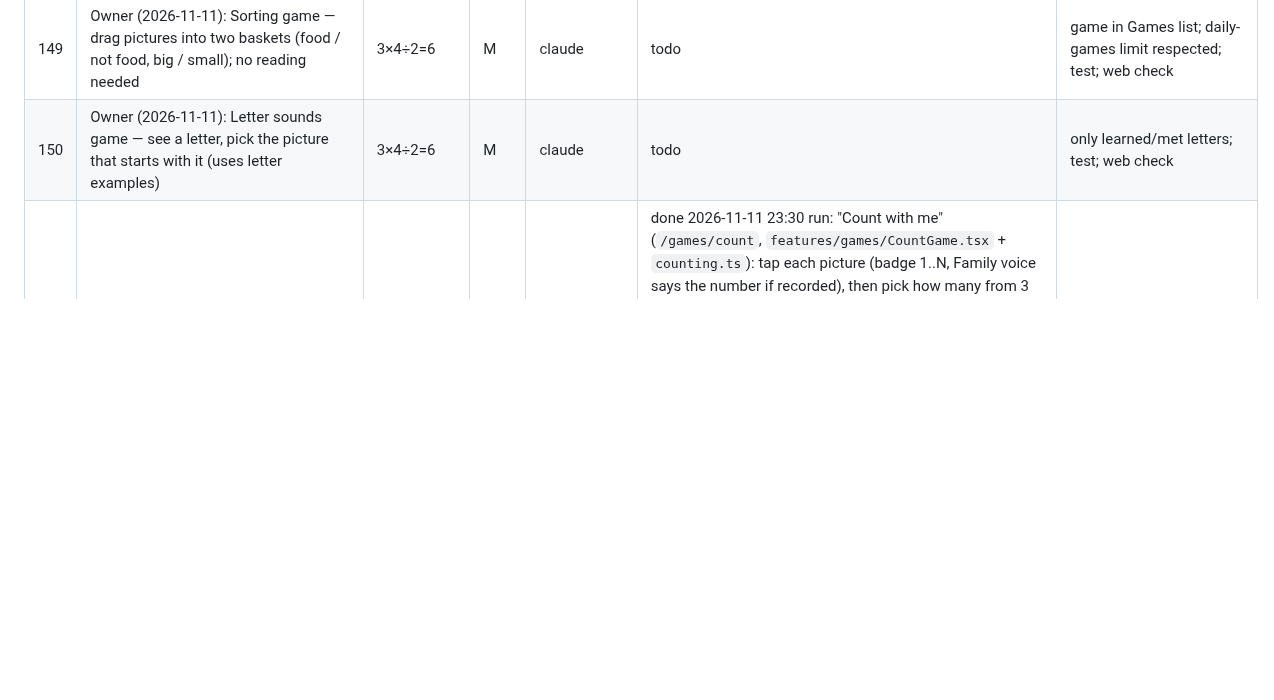
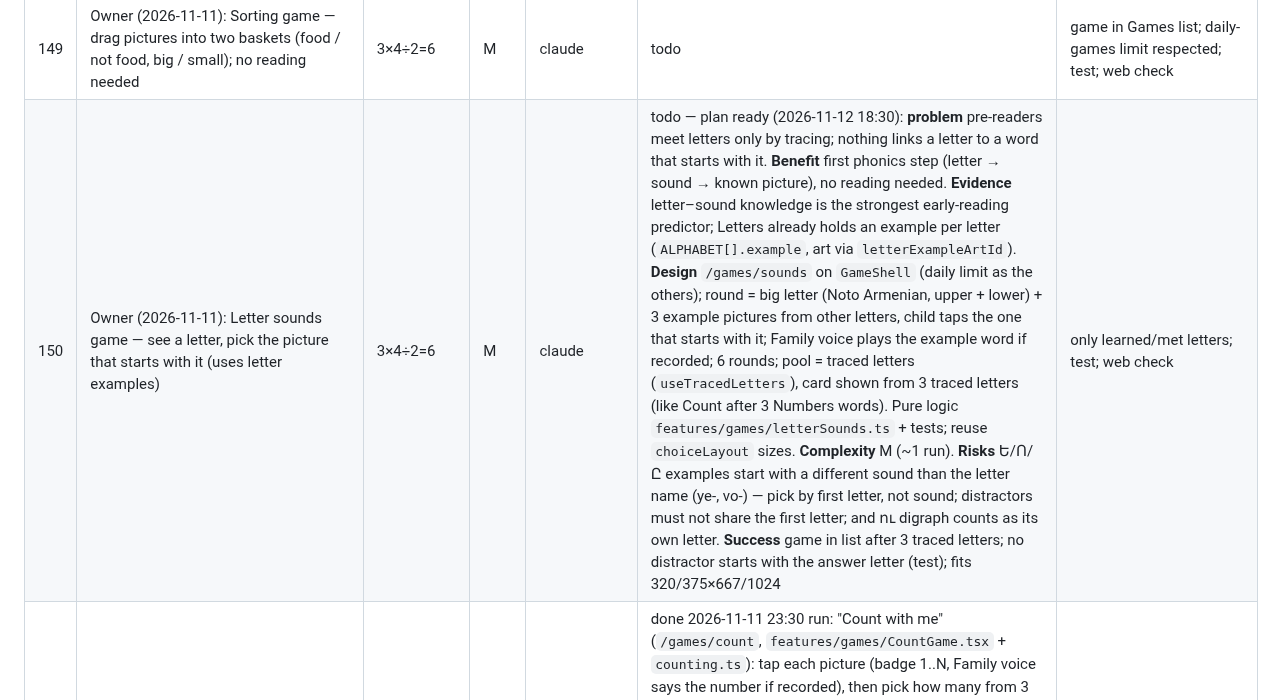
Before and after one commit to Gayane0509/little-roots, a Markdown page: AI_TASKS.md, the part around the change. Drawn GitHub-style; blank space fills up the shorter version.

Commit message:
Plan the letter sounds game (#150)
Co-Authored-By: Claude Opus 5.5 <noreply@anthropic.com>

```diff
--- a/AI_TASKS.md
+++ b/AI_TASKS.md
@@ -154,7 +154,7 @@ Status: todo · doing · waiting-capacity · blocked · done. Done tasks are com
 | 147 | **Owner priority (2026-11-11), fourth.** Word of the day on Home: one big picture + word, tap plays the Family voice recording if any; calm, no streak pressure | 4×4÷1=16 | L | claude | done 2026-11-11 22:30 run: `lib/wordOfDay.ts` (FNV hash of child id + local day; met words in unlocked themes, else the next lesson's theme) + `features/home/WordOfTheDay.tsx` card after the tiles (lesson button stays above the fold); tap = `Wiggle` (Family voice if recorded, else tap sound); long words go under the picture (`wordOfDayText`, every pack word ≥ heading size at 320–1024 px, test); web 320/375/1024 px, tap, no console errors; native → #10 | one word a day, deterministic per day/child; fits 375×667; test; web check |
 | 148 | Owner (2026-11-11): Family voice messages for grandparents — parent-gated "record a message for <child>", played from the child's Home; on device only, mic asked only in the parent area | 4×3÷2=6 | M | claude | todo | record/play/delete behind the gate; plays on Home; voice-rule guard tests pass |
 | 149 | Owner (2026-11-11): Sorting game — drag pictures into two baskets (food / not food, big / small); no reading needed | 3×4÷2=6 | M | claude | todo | game in Games list; daily-games limit respected; test; web check |
-| 150 | Owner (2026-11-11): Letter sounds game — see a letter, pick the picture that starts with it (uses letter examples) | 3×4÷2=6 | M | claude | todo | only learned/met letters; test; web check |
+| 150 | Owner (2026-11-11): Letter sounds game — see a letter, pick the picture that starts with it (uses letter examples) | 3×4÷2=6 | M | claude | todo — plan ready (2026-11-12 18:30): **problem** pre-readers meet letters only by tracing; nothing links a letter to a word that starts with it. **Benefit** first phonics step (letter → sound → known picture), no reading needed. **Evidence** letter–sound knowledge is the strongest early-reading predictor; Letters already holds an example per letter (`ALPHABET[].example`, art via `letterExampleArtId`). **Design** `/games/sounds` on `GameShell` (daily limit as the others); round = big letter (Noto Armenian, upper + lower) + 3 example pictures from other letters, child taps the one that starts with it; Family voice plays the example word if recorded; 6 rounds; pool = traced letters (`useTracedLetters`), card shown from 3 traced letters (like Count after 3 Numbers words). Pure logic `features/games/letterSounds.ts` + tests; reuse `choiceLayout` sizes. **Complexity** M (~1 run). **Risks** Ե/Ո/Ը examples start with a different sound than the letter name (ye-, vo-) — pick by first letter, not sound; distractors must not share the first letter; and ու digraph counts as its own letter. **Success** game in list after 3 traced letters; no distractor starts with the answer letter (test); fits 320/375×667/1024 | only learned/met letters; test; web check |
 | 151 | Owner (2026-11-11): Counting game for Numbers — tap 1–8 items | 3×4÷1=12 | L | claude | done 2026-11-11 23:30 run: "Count with me" (`/games/count`, `features/games/CountGame.tsx` + `counting.ts`): tap each picture (badge 1..N, Family voice says the number if recorded), then pick how many from 3 met numbers (digit + Armenian); 6 rounds; card only after 3 met Numbers words. Web found + fixed: taps in one tick counted once (refs), answer buttons 8 px past the column at 320 px, badges clipped on the right column, 5-a-row on tablets (now 4). Web 320×640, 375×667/812, 1024×768: no overflow, no scroll; full game 6/6. Armenian lines → proofreading | game round; test; web check |
 | 152 | Owner (2026-11-11): Western/Eastern Armenian choice for diaspora families (second content pack); needs owner's word list review | 4×3÷4=3 | L | claude | todo (needs owner content) | pack switch per child; tests |
 | 153 | Owner (2026-11-11): weekly report "Talk together" cards — three questions to ask the child in Armenian using this week's words | 3×4÷1=12 | L | claude | done 2026-11-12 00:30 (3 `talk_*` phrases, word kept in dictionary form; new words first, then practice words; web 320 px; Armenian → proofreading) | cards in report; Armenian flagged for proofreading; test |
```
Also changed, not shown: AI_CHANGELOG.md (+1 -0 lines), PROJECT_STATUS.md (+1 -1 lines).
